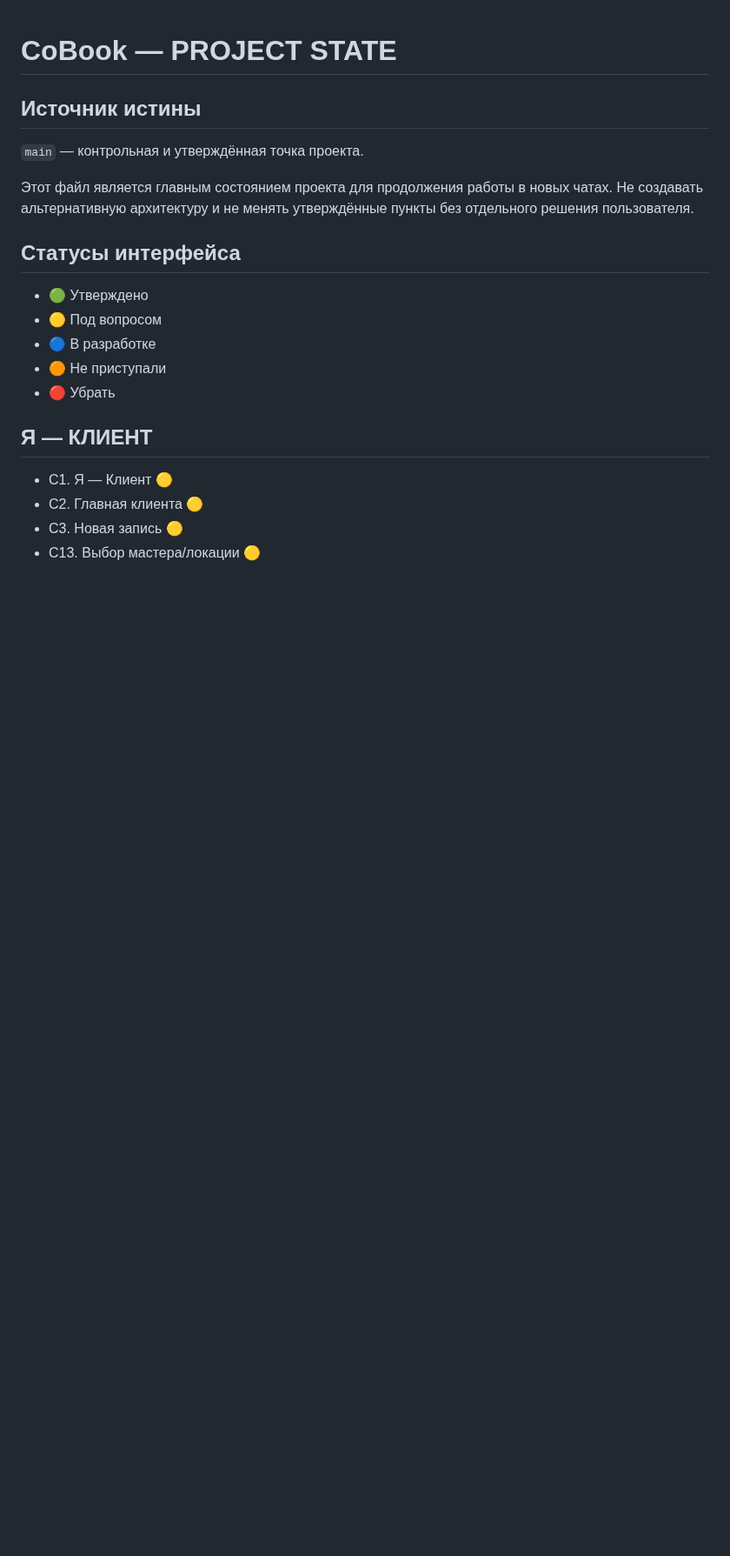
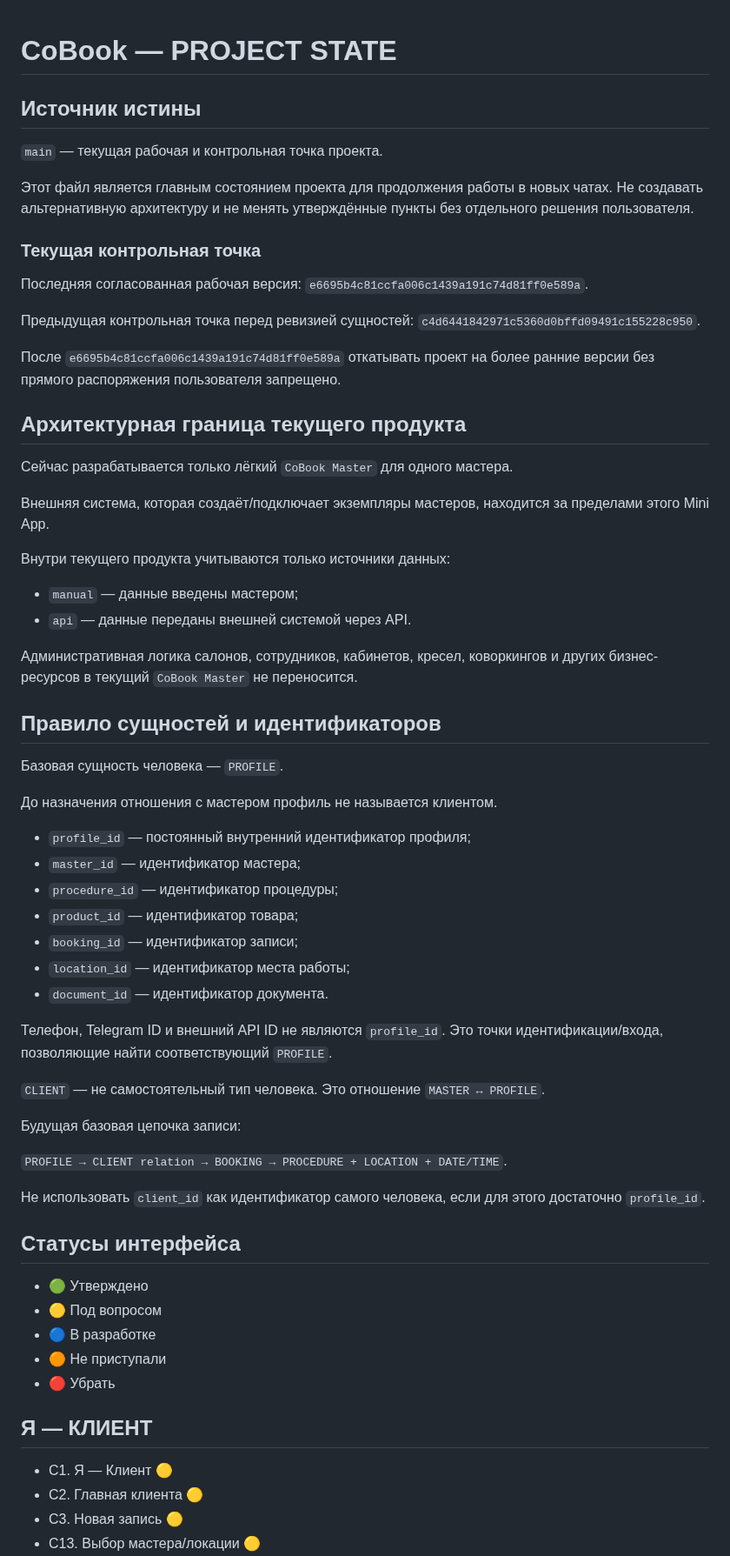
Before and after one commit to 3001vaf-maker/CoBook, a Markdown page: PROJECT_STATE.md, the part around one of its changes. Shown at 87% size. Drawn GitHub-style; blank space fills up the shorter version.

Commit message:
docs: align PROJECT_STATE with current architecture

```diff
--- a/PROJECT_STATE.md
+++ b/PROJECT_STATE.md
@@ -2,9 +2,54 @@
 
 ## Источник истины
 
-`main` — контрольная и утверждённая точка проекта.
+`main` — текущая рабочая и контрольная точка проекта.
 
 Этот файл является главным состоянием проекта для продолжения работы в новых чатах. Не создавать альтернативную архитектуру и не менять утверждённые пункты без отдельного решения пользователя.
+
+### Текущая контрольная точка
+
+Последняя согласованная рабочая версия: `e6695b4c81ccfa006c1439a191c74d81ff0e589a`.
+
+Предыдущая контрольная точка перед ревизией сущностей: `c4d6441842971c5360d0bffd09491c155228c950`.
+
+После `e6695b4c81ccfa006c1439a191c74d81ff0e589a` откатывать проект на более ранние версии без прямого распоряжения пользователя запрещено.
+
+## Архитектурная граница текущего продукта
+
+Сейчас разрабатывается только лёгкий `CoBook Master` для одного мастера.
+
+Внешняя система, которая создаёт/подключает экземпляры мастеров, находится за пределами этого Mini App.
+
+Внутри текущего продукта учитываются только источники данных:
+
+- `manual` — данные введены мастером;
+- `api` — данные переданы внешней системой через API.
+
+Административная логика салонов, сотрудников, кабинетов, кресел, коворкингов и других бизнес-ресурсов в текущий `CoBook Master` не переносится.
+
+## Правило сущностей и идентификаторов
+
+Базовая сущность человека — `PROFILE`.
+
+До назначения отношения с мастером профиль не называется клиентом.
+
+- `profile_id` — постоянный внутренний идентификатор профиля;
+- `master_id` — идентификатор мастера;
+- `procedure_id` — идентификатор процедуры;
+- `product_id` — идентификатор товара;
+- `booking_id` — идентификатор записи;
+- `location_id` — идентификатор места работы;
+- `document_id` — идентификатор документа.
+
+Телефон, Telegram ID и внешний API ID не являются `profile_id`. Это точки идентификации/входа, позволяющие найти соответствующий `PROFILE`.
+
+`CLIENT` — не самостоятельный тип человека. Это отношение `MASTER ↔ PROFILE`.
+
+Будущая базовая цепочка записи:
+
+`PROFILE → CLIENT relation → BOOKING → PROCEDURE + LOCATION + DATE/TIME`.
+
+Не использовать `client_id` как идентификатор самого человека, если для этого достаточно `profile_id`.
 
 ## Статусы интерфейса
 
```
Also changed, not shown: other parts of PROJECT_STATE.md (+25 -6 lines).
